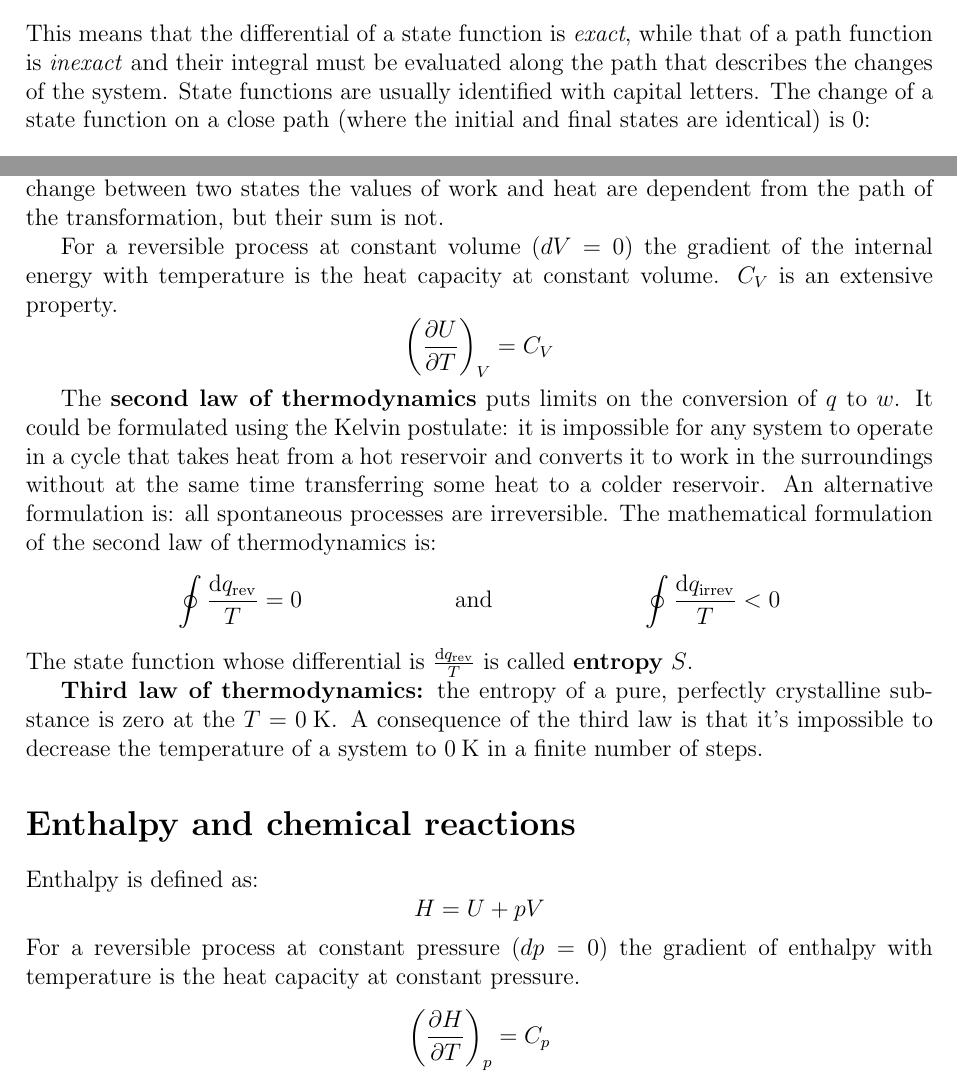
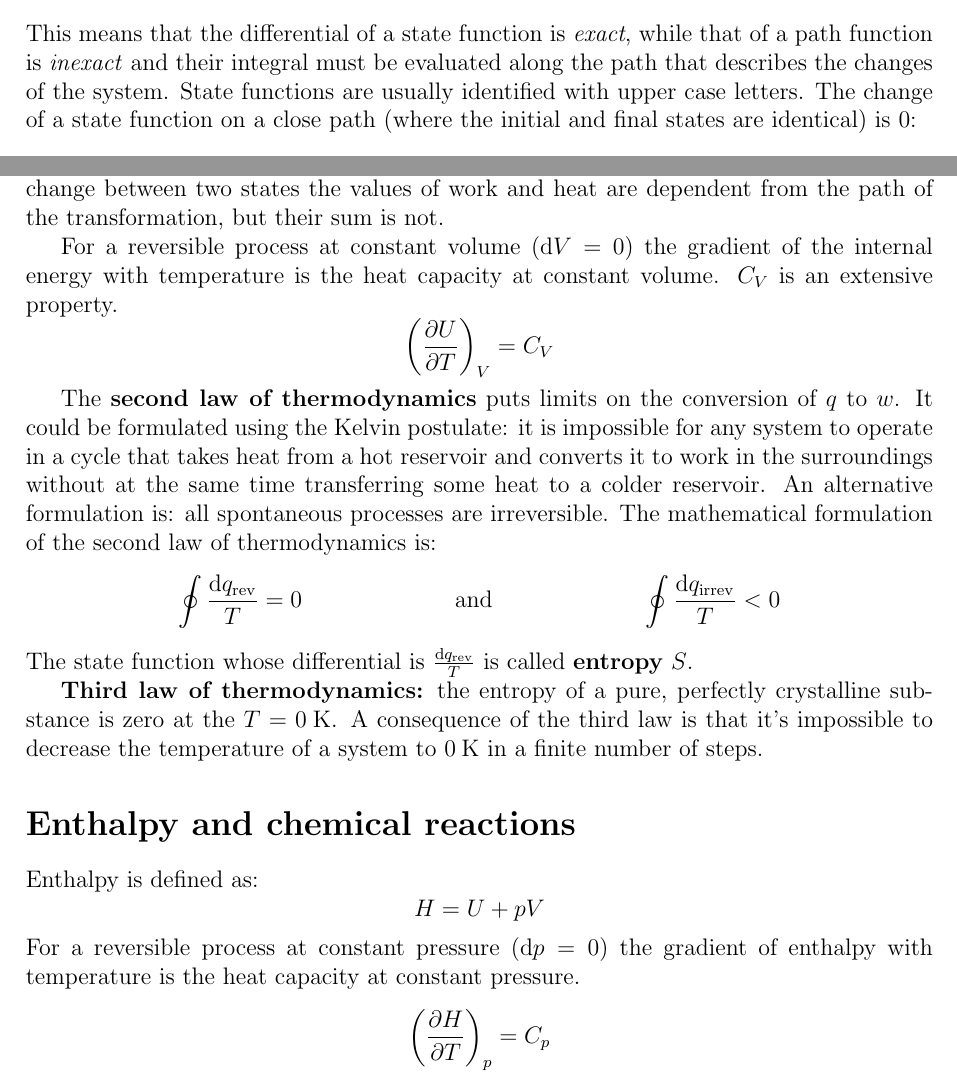
Before and after one commit to gmlaudone/CHM2003, a LaTeX document (Thermodynamics/Lecture1.tex): two parts of pages 2 and 3 of 5, joined at a grey line, cut so that both start at the same text. Compiled offline with pdfLaTeX.

Commit message:
minor changes to lecture 1

```diff
--- a/Thermodynamics/Lecture1.tex
+++ b/Thermodynamics/Lecture1.tex
@@ -132,7 +132,7 @@
    \begin{equation*}
    \Delta Z = \int_{i}^{f}\diff Z = Z_{f}-Z_{i}
    \end{equation*}
-This means that the differential of a state function is \textit{exact}, while that of a path function is \textit{inexact} and their integral must be evaluated along the path that describes the changes of the system. State functions are usually identified with capital letters.
+This means that the differential of a state function is \textit{exact}, while that of a path function is \textit{inexact} and their integral must be evaluated along the path that describes the changes of the system. State functions are usually identified with upper case letters.
 The change of a state function on a close path (where the initial and final states are identical) is 0:
    \begin{equation*}
    \oint\diff Z = 0
@@ -163,7 +163,7 @@ The change of a state function on a close path (where the initial and final stat
    This is the mathematical formulation of the \textbf{first law of thermodynamics}.
    For a system change between two states the values of work and heat are dependent from the path of the transformation, but their sum is not.
 
-    For a reversible process at constant volume ($dV=0$) the gradient of the internal energy with temperature is the heat capacity at constant volume. $C_{V}$ is an extensive property.
+    For a reversible process at constant volume ($\diff V=0$) the gradient of the internal energy with temperature is the heat capacity at constant volume. $C_{V}$ is an extensive property.
    \begin{equation*}
    \left(\frac{\partial U}{\partial T}\right)_{V}=C_{V}
    \end{equation*}
@@ -181,7 +181,7 @@ The change of a state function on a close path (where the initial and final stat
    \begin{equation*}
    H=U+pV
    \end{equation*}
-   For a reversible process at constant pressure ($dp=0$) the gradient of enthalpy with temperature is the heat capacity at constant pressure.
+   For a reversible process at constant pressure ($\diff p=0$) the gradient of enthalpy with temperature is the heat capacity at constant pressure.
    \begin{equation*}
    \left(\frac{\partial H}{\partial T}\right)_{p}=C_{p}
    \end{equation*}
```
Also changed, not shown: Thermodynamics/Lecture1.pdf.
